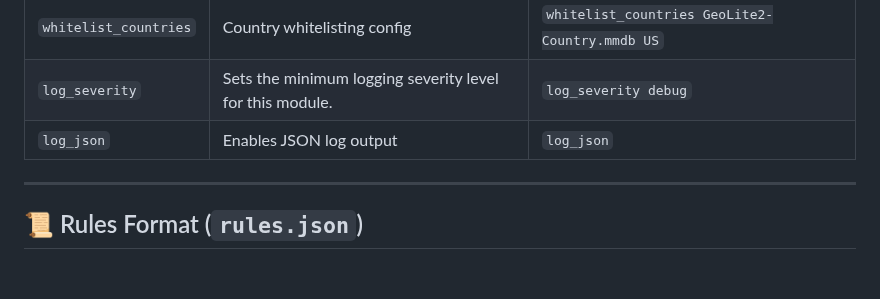
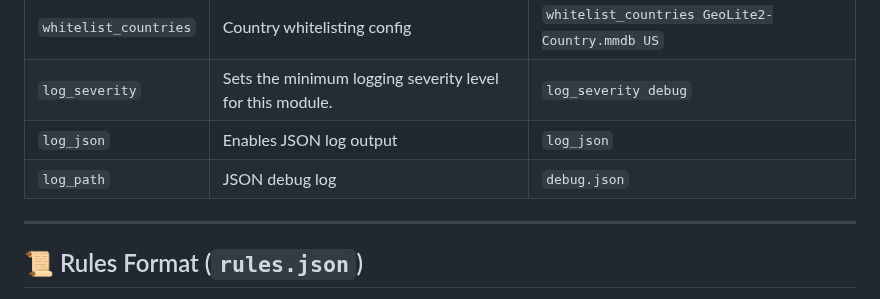
Before and after one commit to limitcool/caddy-waf, a Markdown page: README.md, the part around the change. Drawn GitHub-style; blank space fills up the shorter version.

```diff
--- a/README.md
+++ b/README.md
@@ -175,6 +175,7 @@ caddy fmt --overwrite
 | `whitelist_countries` | Country whitelisting config  | `whitelist_countries GeoLite2-Country.mmdb US`|
 | `log_severity` | Sets the minimum logging severity level for this module. | `log_severity debug`|
 | `log_json` | Enables JSON log output | `log_json` |
+| `log_path` | JSON debug log | `debug.json` |
 
 ---
 
```
